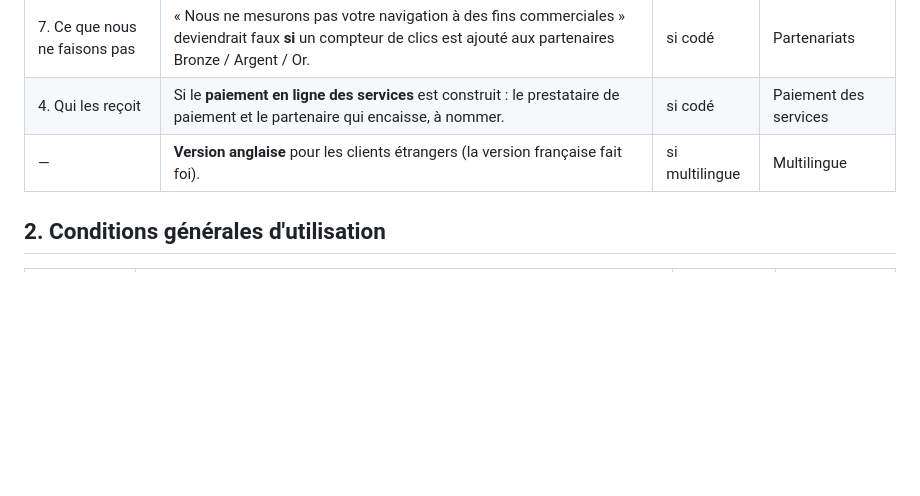
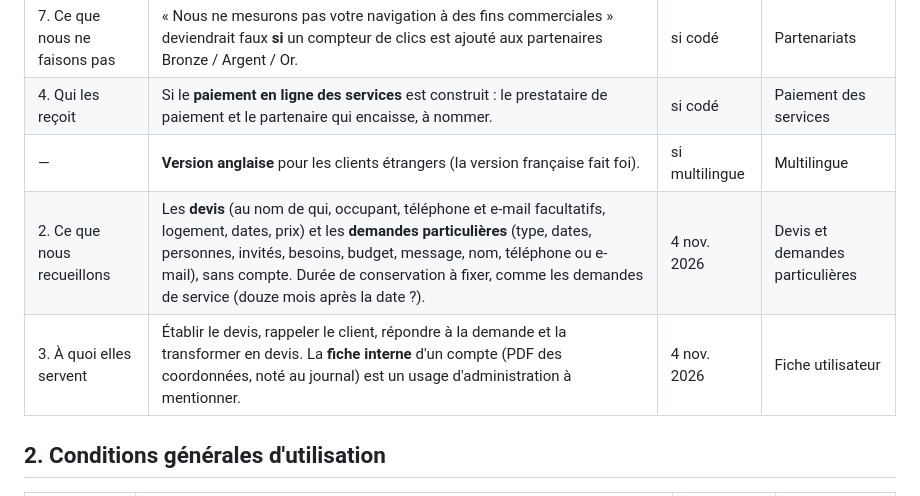
Before and after one commit to ASS429/Ma-Villa, a Markdown page: docs/juridique/A-REPRENDRE.md, the part around the change. Drawn GitHub-style; blank space fills up the shorter version.

Commit message:
Devis et demandes particulières à reporter dans la confidentialité
Noté dans la liste des textes à reprendre : ce qu'ils recueillent, à quoi ça
sert, et la durée de conservation à fixer.

Co-Authored-By: Claude Opus 5.5 <noreply@anthropic.com>

```diff
--- a/docs/juridique/A-REPRENDRE.md
+++ b/docs/juridique/A-REPRENDRE.md
@@ -26,6 +26,8 @@ Dernière mise à jour : 31 octobre 2026.
 | 7. Ce que nous ne faisons pas | « Nous ne mesurons pas votre navigation à des fins commerciales » deviendrait faux **si** un compteur de clics est ajouté aux partenaires Bronze / Argent / Or. | si codé | Partenariats |
 | 4. Qui les reçoit | Si le **paiement en ligne des services** est construit : le prestataire de paiement et le partenaire qui encaisse, à nommer. | si codé | Paiement des services |
 | — | **Version anglaise** pour les clients étrangers (la version française fait foi). | si multilingue | Multilingue |
+| 2. Ce que nous recueillons | Les **devis** (au nom de qui, occupant, téléphone et e-mail facultatifs, logement, dates, prix) et les **demandes particulières** (type, dates, personnes, invités, besoins, budget, message, nom, téléphone ou e-mail), sans compte. Durée de conservation à fixer, comme les demandes de service (douze mois après la date ?). | 4 nov. 2026 | Devis et demandes particulières |
+| 3. À quoi elles servent | Établir le devis, rappeler le client, répondre à la demande et la transformer en devis. La **fiche interne** d'un compte (PDF des coordonnées, noté au journal) est un usage d'administration à mentionner. | 4 nov. 2026 | Fiche utilisateur |
 
 ## 2. Conditions générales d'utilisation
 
```
